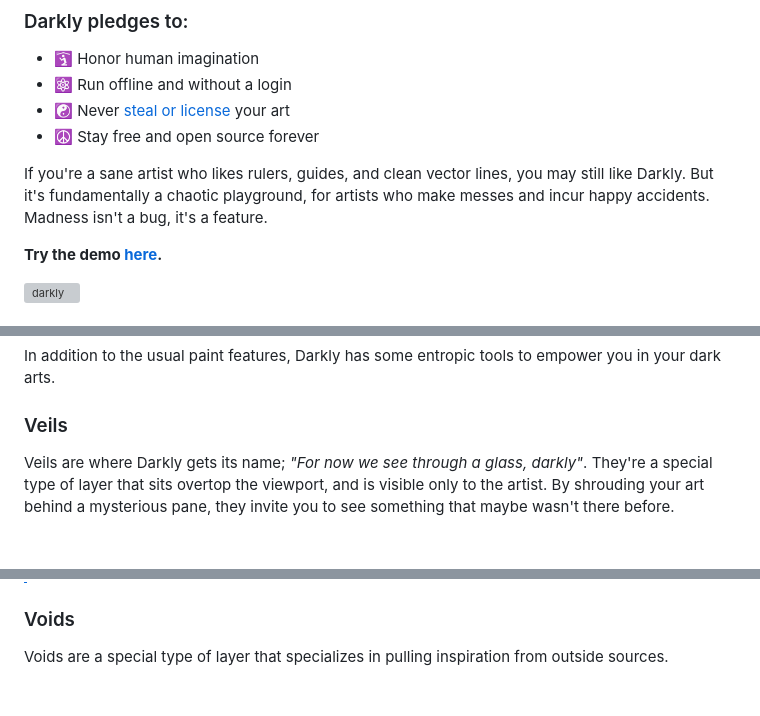
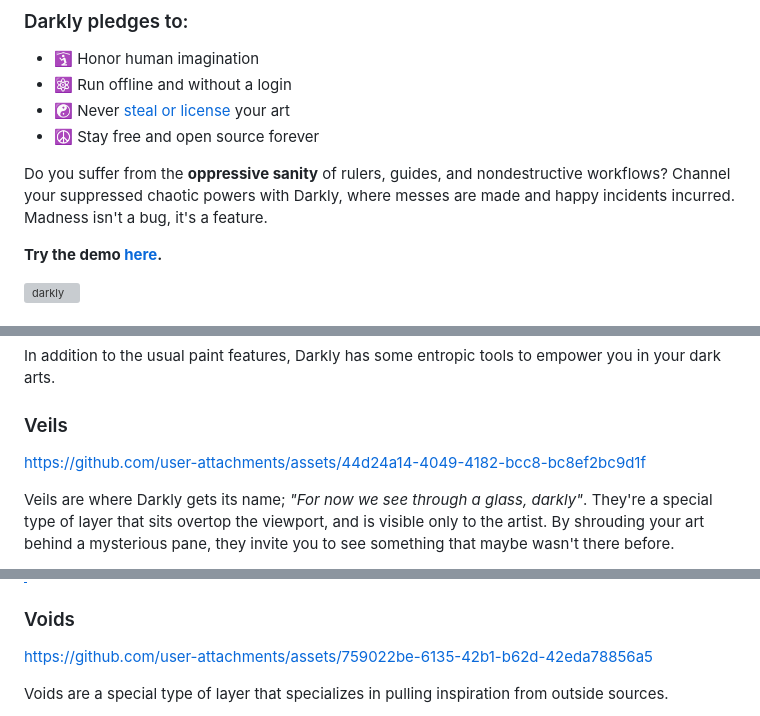
Before and after one commit to darkly-art/darkly, a Markdown page: README.md, 3 parts joined by grey strips. GitHub-like rendering; blank space fills up the shorter version; grey boxes are pictures that could not be loaded.

```diff
--- a/README.md
+++ b/README.md
@@ -23,7 +23,7 @@
 - ☯️ Never [steal or license](https://x.com/SamSantala/status/1798292952219091042) your art
 - ☮️ Stay free and open source forever
 
-If you're a sane artist who likes rulers, guides, and clean vector lines, you may still like Darkly. But it's fundamentally a chaotic playground, for artists who make messes and incur happy accidents. Madness isn't a bug, it's a feature.
+Do you suffer from the **oppressive sanity** of rulers, guides, and nondestructive workflows? Channel your suppressed chaotic powers with Darkly, where messes are made and happy incidents incurred. Madness isn't a bug, it's a feature.
 
 **Try the demo [here](https://demo.darkly.art).**
 
@@ -39,6 +39,8 @@ In addition to the usual paint features, Darkly has some entropic tools to empow
 
 ### Veils
 
+https://github.com/user-attachments/assets/44d24a14-4049-4182-bcc8-bc8ef2bc9d1f
+
 Veils are where Darkly gets its name; *"For now we see through a glass, darkly"*. They're a special type of layer that sits overtop the viewport, and is visible only to the artist. By shrouding your art behind a mysterious pane, they invite you to see something that maybe wasn't there before.
 
 Veils have practical uses too:
@@ -51,6 +53,8 @@ Veils have practical uses too:
 > Veils live in their own dedicated group, but within that you can stack and order them however you like. Keep in mind that adding too many can drain your battery, due to the heavy load on your GPU.
 
 ### Voids
+
+https://github.com/user-attachments/assets/759022be-6135-42b1-b62d-42eda78856a5
 
 Voids are a special type of layer that specializes in pulling inspiration from outside sources.
 
```
